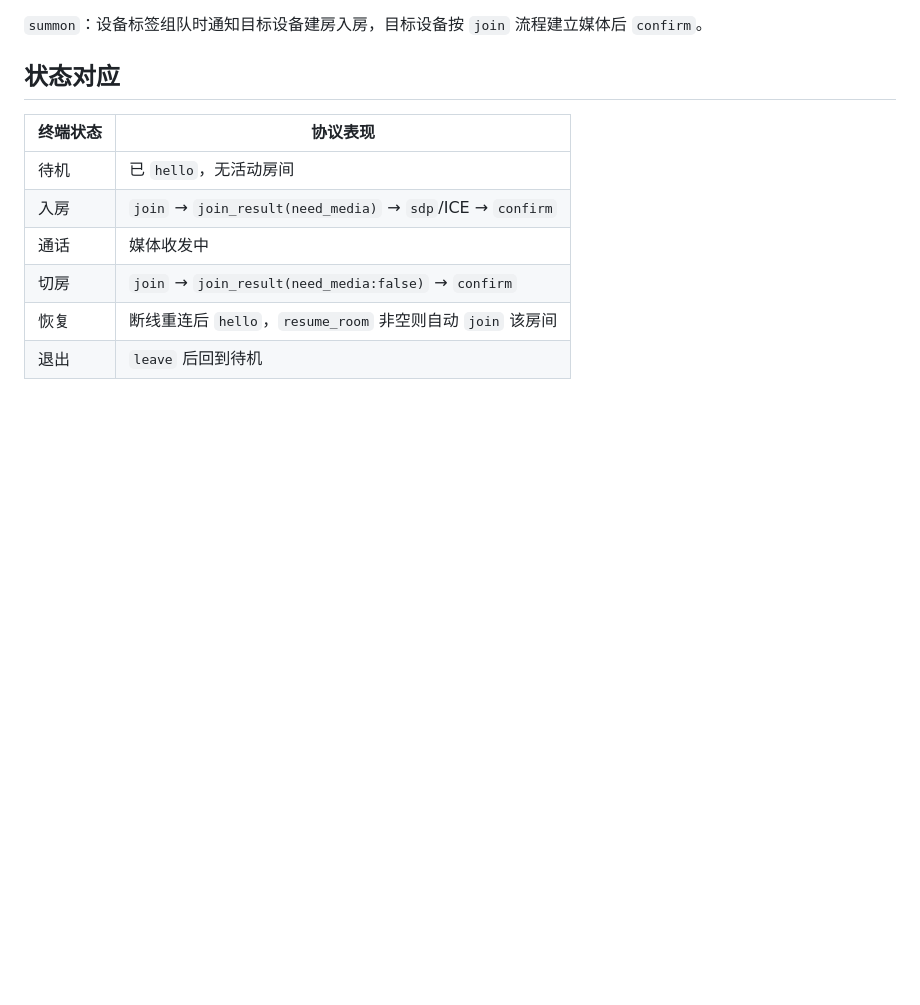
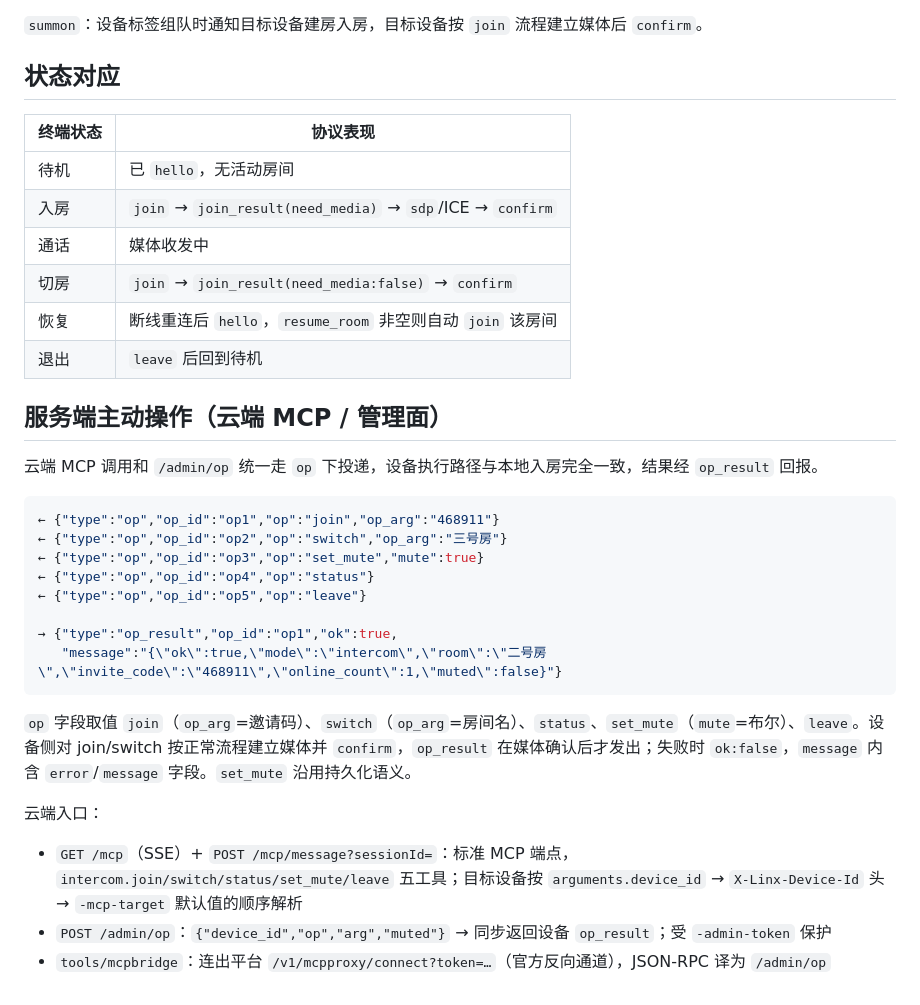
Before and after one commit to Shi1xin/linx-intercom, a Markdown page: docs/control-protocol.md, the part around the change. Drawn GitHub-style; blank space fills up the shorter version.

Commit message:
docs: 控制协议补 op/op_result 与云端 MCP 入口

````diff
--- a/docs/control-protocol.md
+++ b/docs/control-protocol.md
@@ -109,3 +109,26 @@
 | 切房 | `join` → `join_result(need_media:false)` → `confirm` |
 | 恢复 | 断线重连后 `hello`，`resume_room` 非空则自动 `join` 该房间 |
 | 退出 | `leave` 后回到待机 |
+
+## 服务端主动操作（云端 MCP / 管理面）
+
+云端 MCP 调用和 `/admin/op` 统一走 `op` 下投递，设备执行路径与本地入房完全一致，结果经 `op_result` 回报。
+
+```json
+← {"type":"op","op_id":"op1","op":"join","op_arg":"468911"}
+← {"type":"op","op_id":"op2","op":"switch","op_arg":"三号房"}
+← {"type":"op","op_id":"op3","op":"set_mute","mute":true}
+← {"type":"op","op_id":"op4","op":"status"}
+← {"type":"op","op_id":"op5","op":"leave"}
+
+→ {"type":"op_result","op_id":"op1","ok":true,
+   "message":"{\"ok\":true,\"mode\":\"intercom\",\"room\":\"二号房\",\"invite_code\":\"468911\",\"online_count\":1,\"muted\":false}"}
+```
+
+`op` 字段取值 `join`（`op_arg`=邀请码）、`switch`（`op_arg`=房间名）、`status`、`set_mute`（`mute`=布尔）、`leave`。设备侧对 join/switch 按正常流程建立媒体并 `confirm`，`op_result` 在媒体确认后才发出；失败时 `ok:false`，`message` 内含 `error`/`message` 字段。`set_mute` 沿用持久化语义。
+
+云端入口：
+
+- `GET /mcp`（SSE）+ `POST /mcp/message?sessionId=`：标准 MCP 端点，`intercom.join/switch/status/set_mute/leave` 五工具；目标设备按 `arguments.device_id` → `X-Linx-Device-Id` 头 → `-mcp-target` 默认值的顺序解析
+- `POST /admin/op`：`{"device_id","op","arg","muted"}` → 同步返回设备 `op_result`；受 `-admin-token` 保护
+- `tools/mcpbridge`：连出平台 `/v1/mcpproxy/connect?token=…`（官方反向通道），JSON-RPC 译为 `/admin/op`
````
